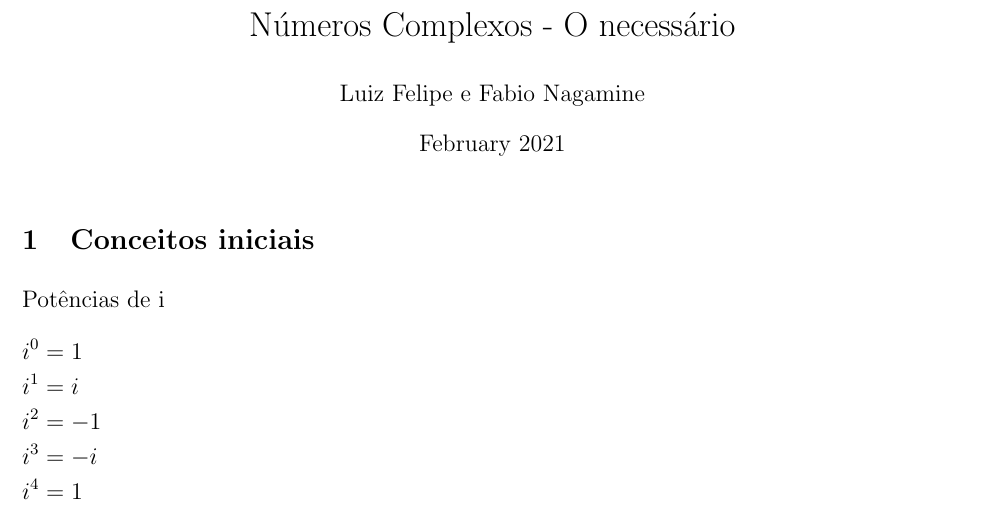
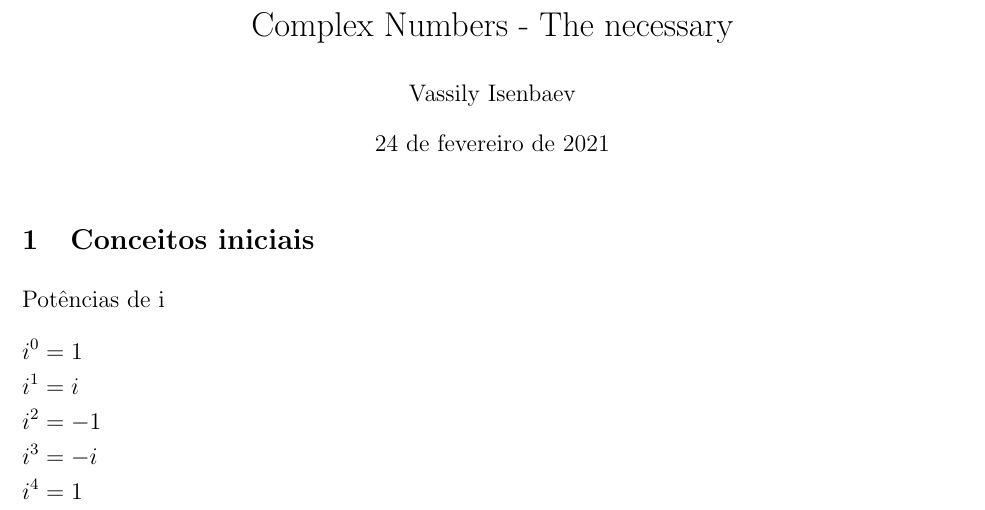
Before and after one commit to Goldbach77/Complex-Numbers, a LaTeX document (main.tex): part of page 1 of 9, cut at the place of the change. Compiled offline with pdfLaTeX.

Commit message:
Update main.tex

```diff
--- a/main.tex
+++ b/main.tex
@@ -9,11 +9,9 @@
 \usepackage{amsmath,amsthm,amssymb,amsfonts,dsfont,mathtools,blindtext}
 
 
-\title{Números Complexos - O necessário}
-\author{Luiz Felipe e Fabio Nagamine}
+\title{Complex Numbers - The necessary}
+\author{Vassily Isenbaev}
 \date{\today}
-
-\date{February 2021}
 
 \begin{document}
 
```
